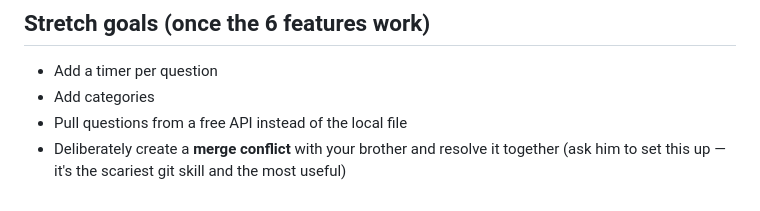
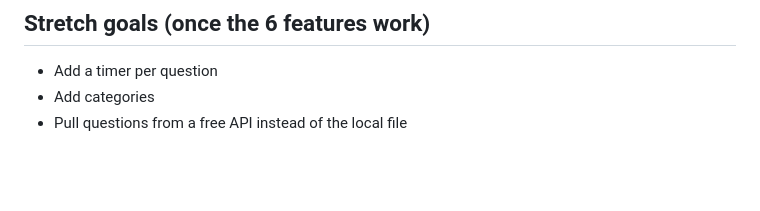
Before and after one commit to Yutama-ops/quiz-app, a Markdown page: README.md, the part around the change. GitHub-like rendering; blank space fills up the shorter version.

Commit message:
Remove merge conflict exercise from stretch goals
Removed the merge conflict exercise from stretch goals.

```diff
--- a/README.md
+++ b/README.md
@@ -93,4 +93,3 @@ Before you say a feature is "done": open the page, click through it, watch it ac
 - Add a timer per question
 - Add categories
 - Pull questions from a free API instead of the local file
-- Deliberately create a **merge conflict** with your brother and resolve it together (ask him to set this up — it's the scariest git skill and the most useful)
```
